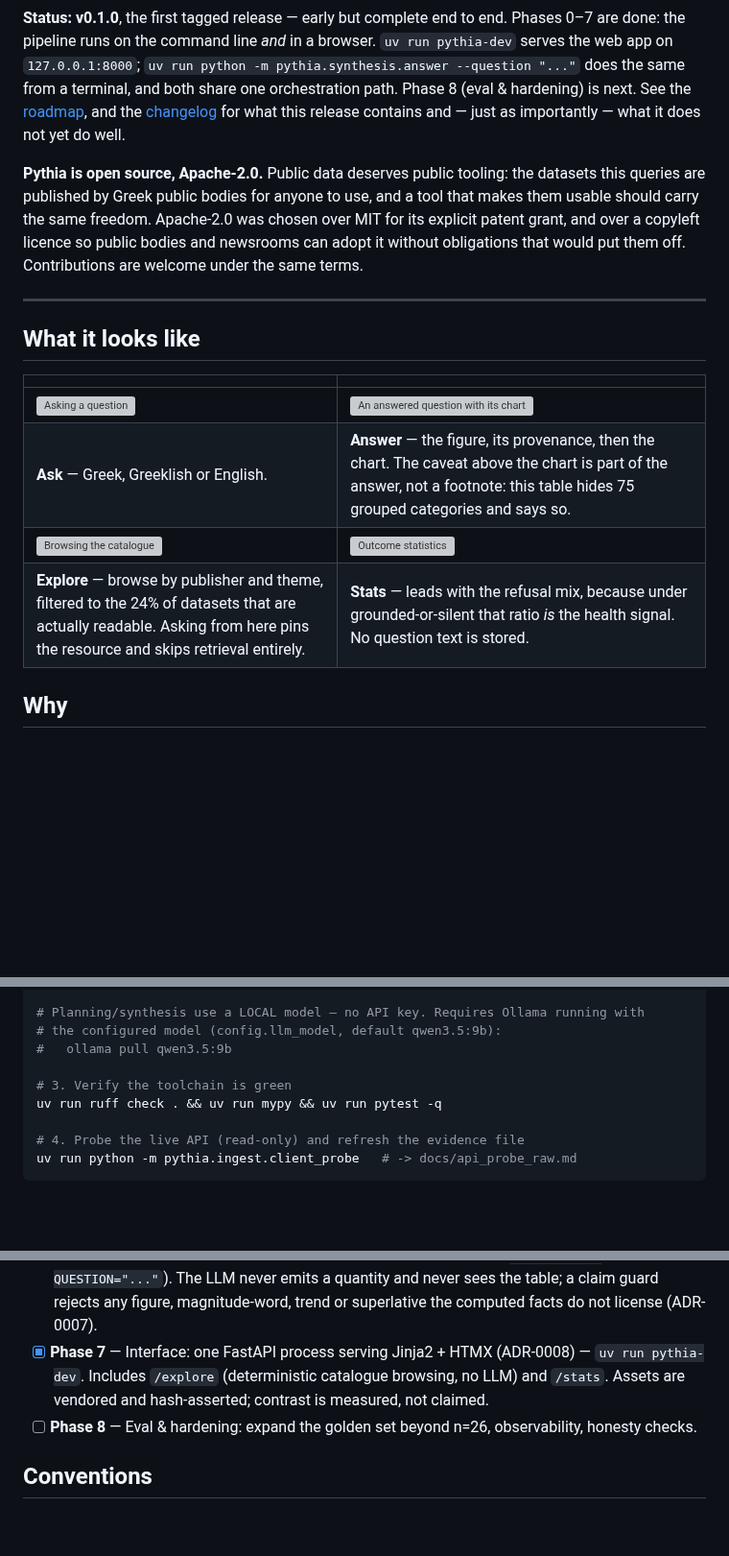
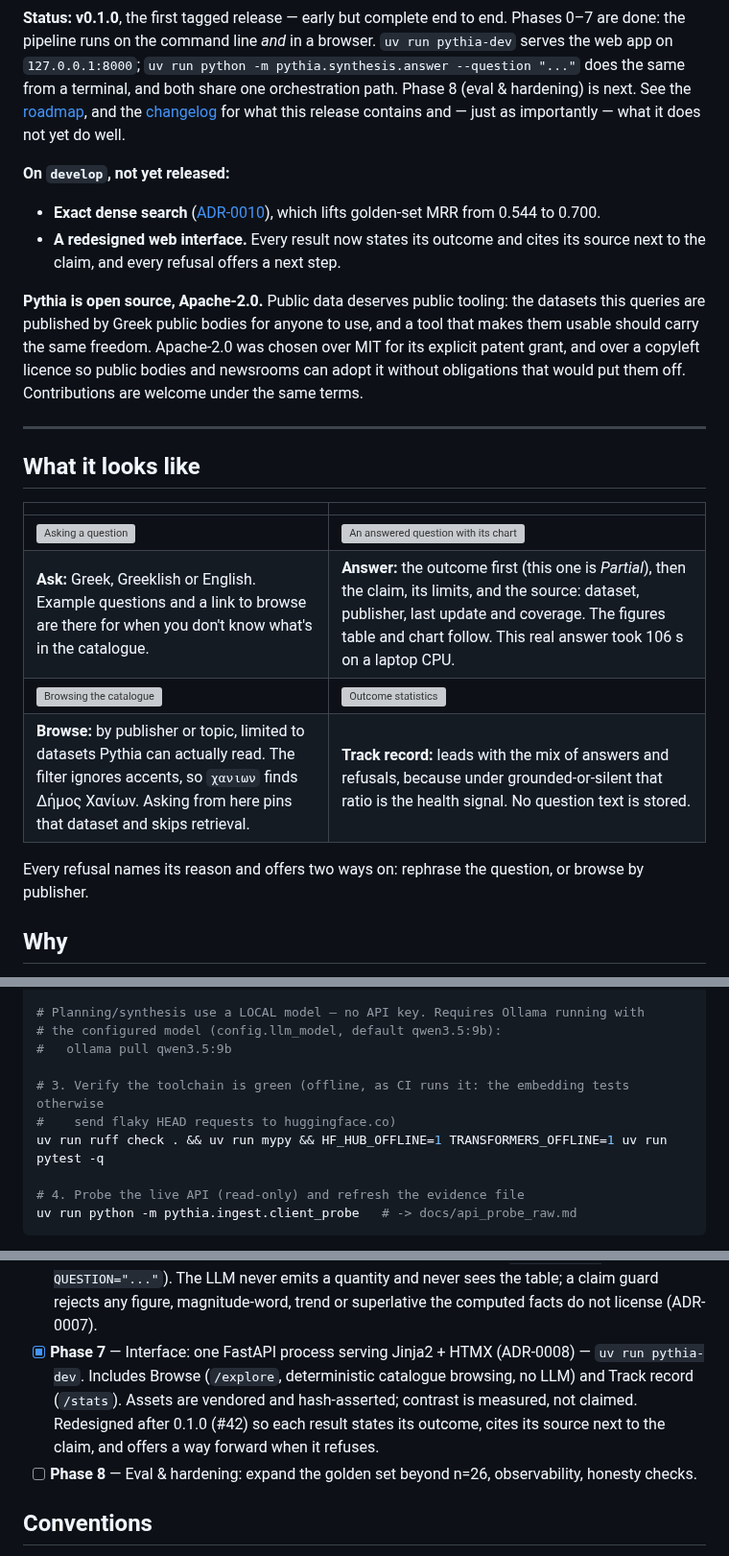
Before and after one commit to theostath/greek-open-data, a Markdown page: README.md, 3 parts joined by grey strips. Shown at 96% size. Rendered like a GitHub page; blank space fills up the shorter version; grey boxes are pictures that could not be loaded.

```diff
--- a/README.md
+++ b/README.md
@@ -14,6 +14,12 @@ the same from a terminal, and both share one orchestration path. Phase 8 (eval &
 next. See the [roadmap](#roadmap), and the [changelog](CHANGELOG.md) for what this release
 contains and — just as importantly — what it does not yet do well.
 
+**On `develop`, not yet released:**
+- **Exact dense search** ([ADR-0010](docs/adr/0010-exact-dense-search.md)), which lifts
+  golden-set MRR from 0.544 to 0.700.
+- **A redesigned web interface.** Every result now states its outcome and cites its source
+  next to the claim, and every refusal offers a next step.
+
 **Pythia is open source, Apache-2.0.** Public data deserves public tooling: the datasets this
 queries are published by Greek public bodies for anyone to use, and a tool that makes them
 usable should carry the same freedom. Apache-2.0 was chosen over MIT for its explicit patent
@@ -27,9 +33,12 @@ obligations that would put them off. Contributions are welcome under the same te
 | | |
 | --- | --- |
 | ![Asking a question](docs/img/home.webp) | ![An answered question with its chart](docs/img/answer.webp) |
-| **Ask** — Greek, Greeklish or English. | **Answer** — the figure, its provenance, then the chart. The caveat above the chart is part of the answer, not a footnote: this table hides 75 grouped categories and says so. |
+| **Ask:** Greek, Greeklish or English. Example questions and a link to browse are there for when you don't know what's in the catalogue. | **Answer:** the outcome first (this one is *Partial*), then the claim, its limits, and the source: dataset, publisher, last update and coverage. The figures table and chart follow. This real answer took 106 s on a laptop CPU. |
 | ![Browsing the catalogue](docs/img/explore.webp) | ![Outcome statistics](docs/img/stats.webp) |
-| **Explore** — browse by publisher and theme, filtered to the 24% of datasets that are actually readable. Asking from here pins the resource and skips retrieval entirely. | **Stats** — leads with the refusal mix, because under grounded-or-silent that ratio *is* the health signal. No question text is stored. |
+| **Browse:** by publisher or topic, limited to datasets Pythia can actually read. The filter ignores accents, so `χανιων` finds Δήμος Χανίων. Asking from here pins that dataset and skips retrieval. | **Track record:** leads with the mix of answers and refusals, because under grounded-or-silent that ratio is the health signal. No question text is stored. |
+
+Every refusal names its reason and offers two ways on: rephrase the question, or browse by
+publisher.
 
 ## Why
 
@@ -108,8 +117,9 @@ cp .env.example .env        # then edit .env
 # the configured model (config.llm_model, default qwen3.5:9b):
 #   ollama pull qwen3.5:9b
 
-# 3. Verify the toolchain is green
-uv run ruff check . && uv run mypy && uv run pytest -q
+# 3. Verify the toolchain is green (offline, as CI runs it: the embedding tests otherwise
+#    send flaky HEAD requests to huggingface.co)
+uv run ruff check . && uv run mypy && HF_HUB_OFFLINE=1 TRANSFORMERS_OFFLINE=1 uv run pytest -q
 
 # 4. Probe the live API (read-only) and refresh the evidence file
 uv run python -m pythia.ingest.client_probe   # -> docs/api_probe_raw.md
@@ -204,8 +215,10 @@ The catalogue therefore weighs ~235 MB, and **deleting it deletes the vectors to
       table; a claim guard rejects any figure, magnitude-word, trend or superlative the
       computed facts do not license (ADR-0007).
 - [x] **Phase 7** — Interface: one FastAPI process serving Jinja2 + HTMX (ADR-0008) —
-      `uv run pythia-dev`. Includes `/explore` (deterministic catalogue browsing, no LLM) and
-      `/stats`. Assets are vendored and hash-asserted; contrast is measured, not claimed.
+      `uv run pythia-dev`. Includes Browse (`/explore`, deterministic catalogue browsing, no LLM)
+      and Track record (`/stats`). Assets are vendored and hash-asserted; contrast is measured,
+      not claimed. Redesigned after 0.1.0 (#42) so each result states its outcome, cites its
+      source next to the claim, and offers a way forward when it refuses.
 - [ ] **Phase 8** — Eval & hardening: expand the golden set beyond n=26, observability,
       honesty checks.
 
```
Also changed, not shown: other parts of README.md (+2 -1 lines), CHANGELOG.md (+18 -0 lines).
